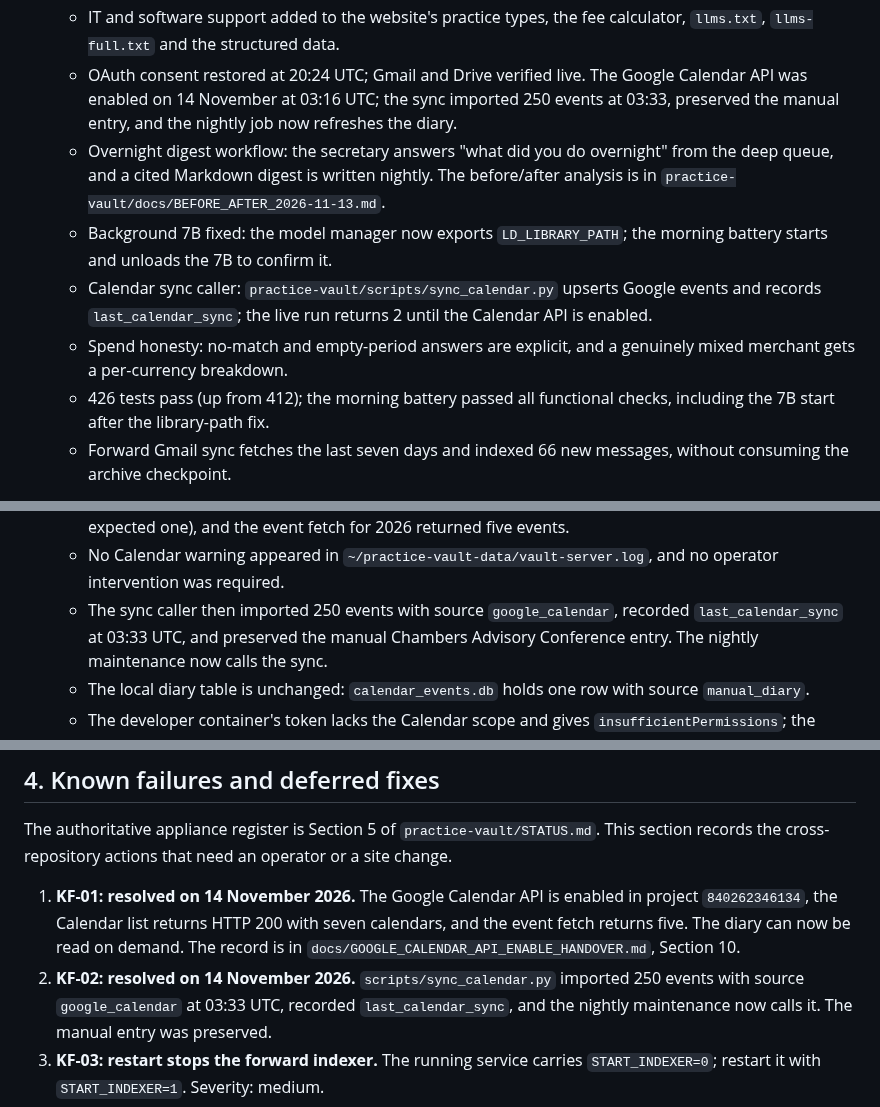
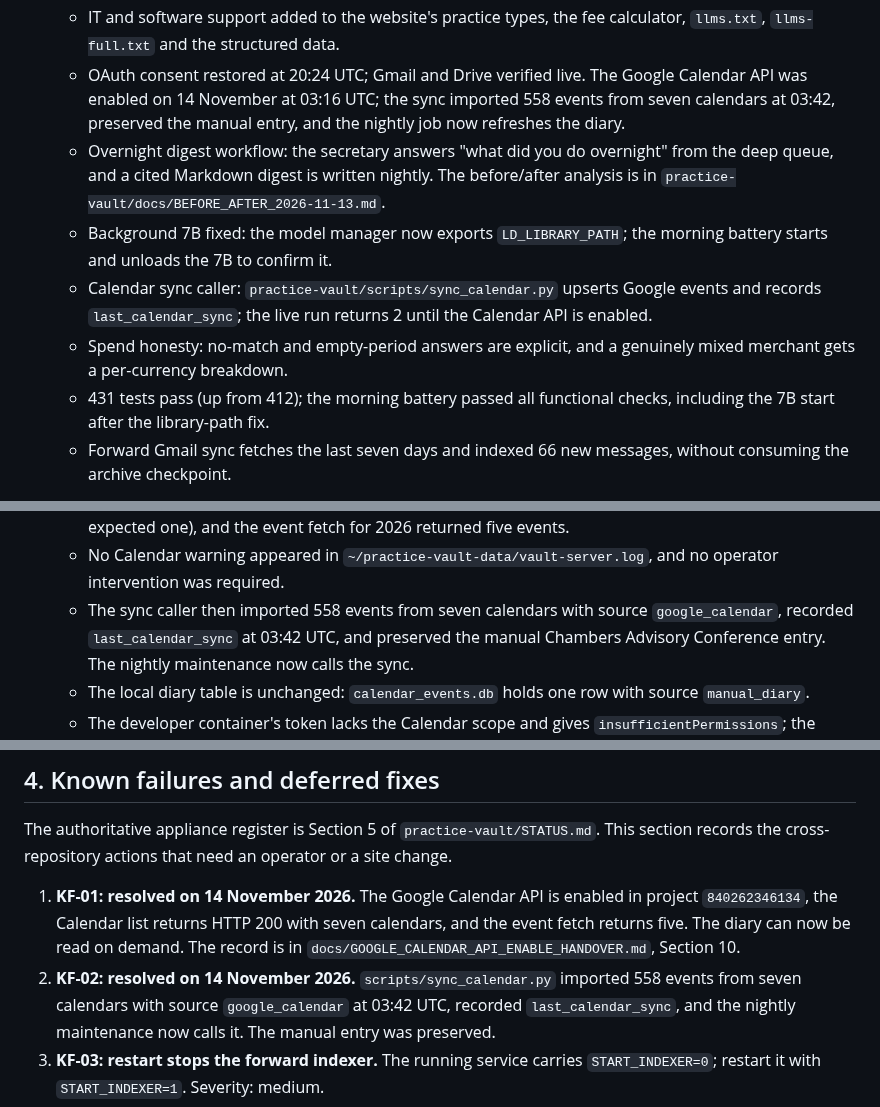
Before and after one commit to wazzuck/heathandcity, a Markdown page: STATUS.md, 3 parts joined by grey strips. Rendered like a GitHub page.

```diff
--- a/STATUS.md
+++ b/STATUS.md
@@ -655,8 +655,8 @@
       fee calculator, `llms.txt`, `llms-full.txt` and the structured data.
     - OAuth consent restored at 20:24 UTC; Gmail and Drive verified live.
       The Google Calendar API was enabled on 14 November at 03:16 UTC; the
-      sync imported 250 events at 03:33, preserved the manual entry, and
-      the nightly job now refreshes the diary.
+      sync imported 558 events from seven calendars at 03:42, preserved
+      the manual entry, and the nightly job now refreshes the diary.
     - Overnight digest workflow: the secretary answers "what did you do
       overnight" from the deep queue, and a cited Markdown digest is
       written nightly. The before/after analysis is in
@@ -669,7 +669,7 @@
       returns 2 until the Calendar API is enabled.
     - Spend honesty: no-match and empty-period answers are explicit, and a
       genuinely mixed merchant gets a per-currency breakdown.
-    - 426 tests pass (up from 412); the morning battery passed all
+    - 431 tests pass (up from 412); the morning battery passed all
       functional checks, including the 7B start after the library-path fix.
     - Forward Gmail sync fetches the last seven days and indexed 66 new
       messages, without consuming the archive checkpoint.
@@ -711,8 +711,9 @@
     - No Calendar warning appeared in
       `~/practice-vault-data/vault-server.log`, and no operator
       intervention was required.
-    - The sync caller then imported 250 events with source
-      `google_calendar`, recorded `last_calendar_sync` at 03:33 UTC, and
+    - The sync caller then imported 558 events from seven calendars with
+      source `google_calendar`, recorded `last_calendar_sync` at 03:42
+      UTC, and
       preserved the manual Chambers Advisory Conference entry. The nightly
       maintenance now calls the sync.
     - The local diary table is unchanged: `calendar_events.db` holds one
@@ -781,7 +782,8 @@ actions that need an operator or a site change.
    now be read on demand. The record is in
    `docs/GOOGLE_CALENDAR_API_ENABLE_HANDOVER.md`, Section 10.
 2. **KF-02: resolved on 14 November 2026.** `scripts/sync_calendar.py`
-   imported 250 events with source `google_calendar` at 03:33 UTC,
+   imported 558 events from seven calendars with source
+   `google_calendar` at 03:42 UTC,
    recorded `last_calendar_sync`, and the nightly maintenance now calls
    it. The manual entry was preserved.
 3. **KF-03: restart stops the forward indexer.** The running service
```
Also changed, not shown: docs/GOOGLE_CALENDAR_API_ENABLE_HANDOVER.md (+5 -4 lines), docs/GOOGLE_OAUTH_BROWSER_AGENT_HANDOVER.md (+2 -1 lines).
